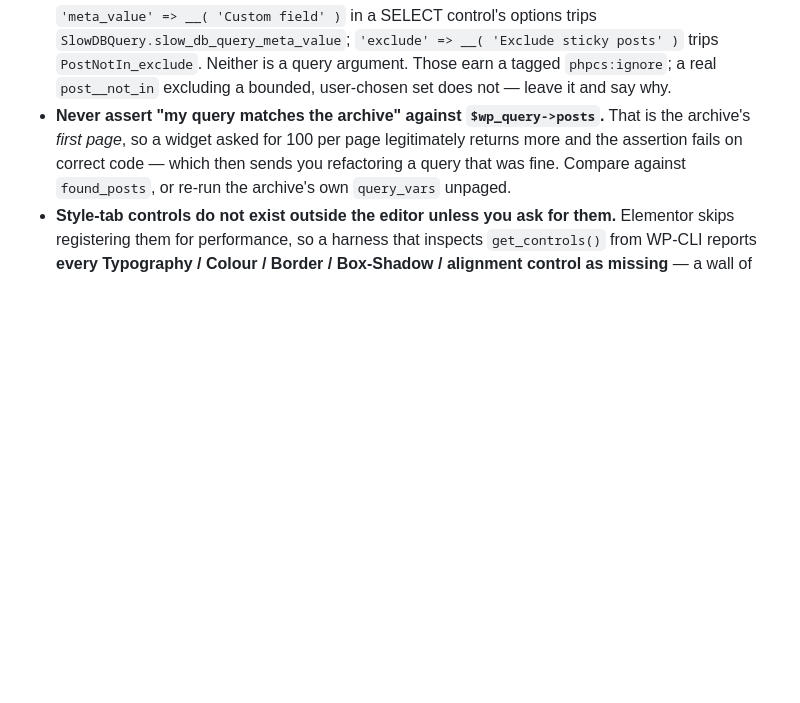
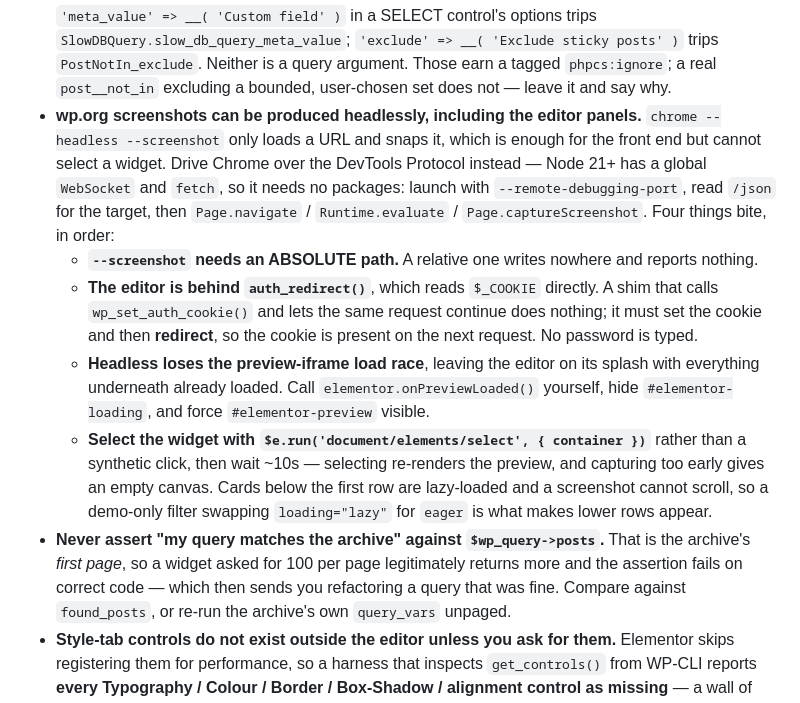
Before and after one commit to guramzhgamadze/WordPress-Elementor-Skill, a Markdown page: wp-elementor-skill/field-notes.md, the part around the change. Drawn GitHub-style; blank space fills up the shorter version.

Commit message:
Field notes: capturing wp.org screenshots headlessly, editor included
Co-Authored-By: Claude Opus 5 <noreply@anthropic.com>

```diff
--- a/wp-elementor-skill/field-notes.md
+++ b/wp-elementor-skill/field-notes.md
@@ -511,6 +511,24 @@ exam app).
   `SlowDBQuery.slow_db_query_meta_value`; `'exclude' => __( 'Exclude sticky posts' )` trips
   `PostNotIn_exclude`. Neither is a query argument. Those earn a tagged `phpcs:ignore`; a real
   `post__not_in` excluding a bounded, user-chosen set does not — leave it and say why.
+- **wp.org screenshots can be produced headlessly, including the editor panels.** `chrome
+  --headless --screenshot` only loads a URL and snaps it, which is enough for the front end but
+  cannot select a widget. Drive Chrome over the DevTools Protocol instead — Node 21+ has a global
+  `WebSocket` and `fetch`, so it needs no packages: launch with `--remote-debugging-port`, read
+  `/json` for the target, then `Page.navigate` / `Runtime.evaluate` / `Page.captureScreenshot`.
+  Four things bite, in order:
+  - **`--screenshot` needs an ABSOLUTE path.** A relative one writes nowhere and reports nothing.
+  - **The editor is behind `auth_redirect()`**, which reads `$_COOKIE` directly. A shim that calls
+    `wp_set_auth_cookie()` and lets the same request continue does nothing; it must set the cookie
+    and then **redirect**, so the cookie is present on the next request. No password is typed.
+  - **Headless loses the preview-iframe load race**, leaving the editor on its splash with
+    everything underneath already loaded. Call `elementor.onPreviewLoaded()` yourself, hide
+    `#elementor-loading`, and force `#elementor-preview` visible.
+  - **Select the widget with `$e.run('document/elements/select', { container })`** rather than a
+    synthetic click, then wait ~10s — selecting re-renders the preview, and capturing too early
+    gives an empty canvas.
+  Cards below the first row are lazy-loaded and a screenshot cannot scroll, so a demo-only filter
+  swapping `loading="lazy"` for `eager` is what makes lower rows appear.
 - **Never assert "my query matches the archive" against `$wp_query->posts`.** That is the
   archive's *first page*, so a widget asked for 100 per page legitimately returns more and the
   assertion fails on correct code — which then sends you refactoring a query that was fine.
```
